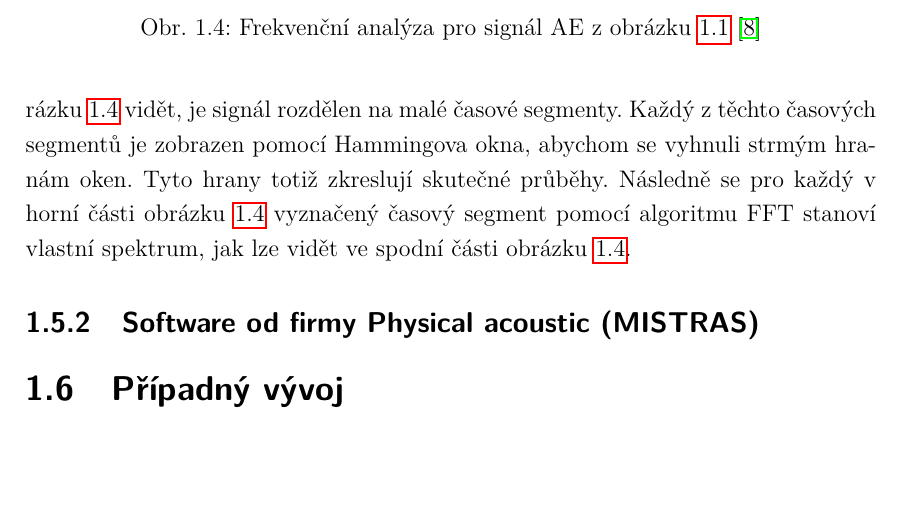
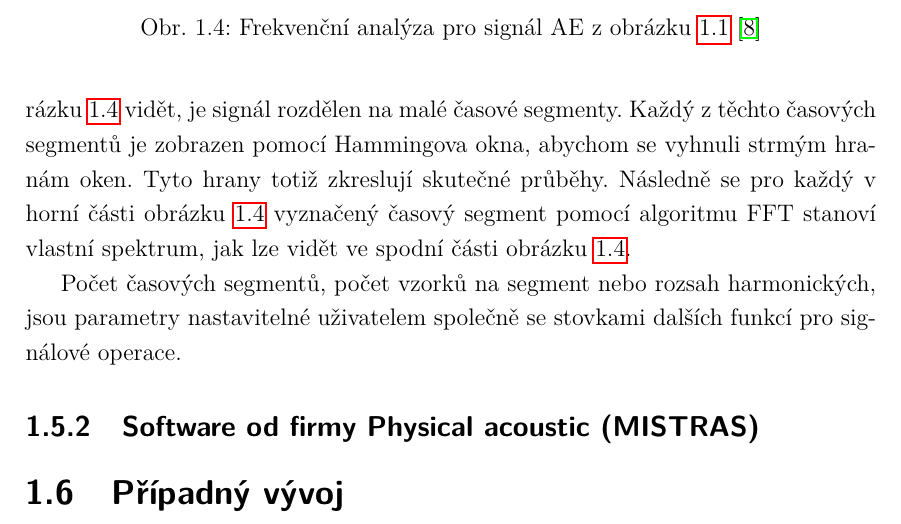
Before and after one commit to mylittlethunder/BPC-SBP_zdrojovy_text, a LaTeX thesis (256421_semestralni_prace.tex, which reads text/reseni.tex): part of page 32 of 53, cut so that both start at the same text, the shorter picture padded with empty space. Compiled offline with pdfLaTeX.

Commit message:
Další funkce od VisualClass

```diff
--- a/text/reseni.tex
+++ b/text/reseni.tex
@@ -107,6 +107,10 @@ pomocí algoritmu FFT stanoví vlastní spektrum,
 jak lze vidět ve spodní části obrázku
 \ref{fig:vallen_frekvencni_analyza}.
 
+Počet časových segmentů, počet
+vzorků na segment nebo rozsah harmonických,
+jsou parametry nastavitelné uživatelem společně
+se~stovkami dalších funkcí pro signálové operace.
 \subsection{Software od firmy Physical acoustic (MISTRAS)}
 
 \section{Případný vývoj}
```
Also changed, not shown: 256421_semestralni_prace.pdf, 14 other files.
